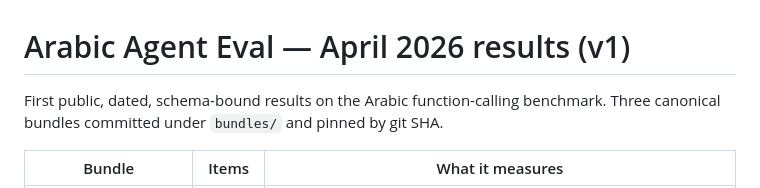
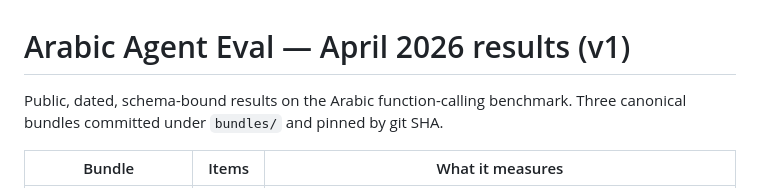
Before and after one commit to Moshe-ship/arabic-agent-eval, a Markdown page: RESULTS.md, the part around one of its changes. Drawn GitHub-style.

```diff
--- a/RESULTS.md
+++ b/RESULTS.md
@@ -1,6 +1,6 @@
 # Arabic Agent Eval — April 2026 results (v1)
 
-First public, dated, schema-bound results on the Arabic function-calling
+Public, dated, schema-bound results on the Arabic function-calling
 benchmark. Three canonical bundles committed under `bundles/` and pinned
 by git SHA.
 
```
Also changed, not shown: other parts of RESULTS.md (+1 -1 lines).
